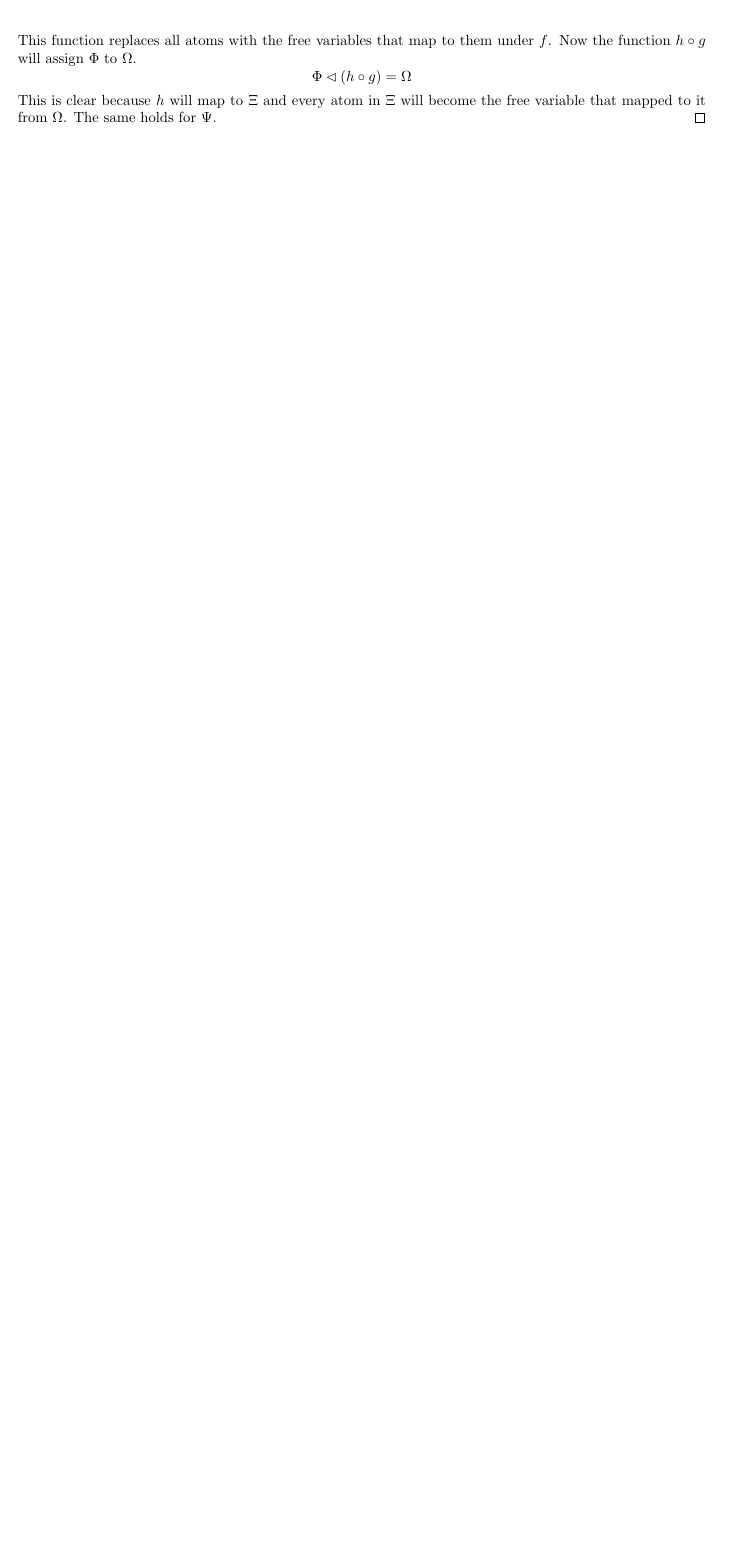
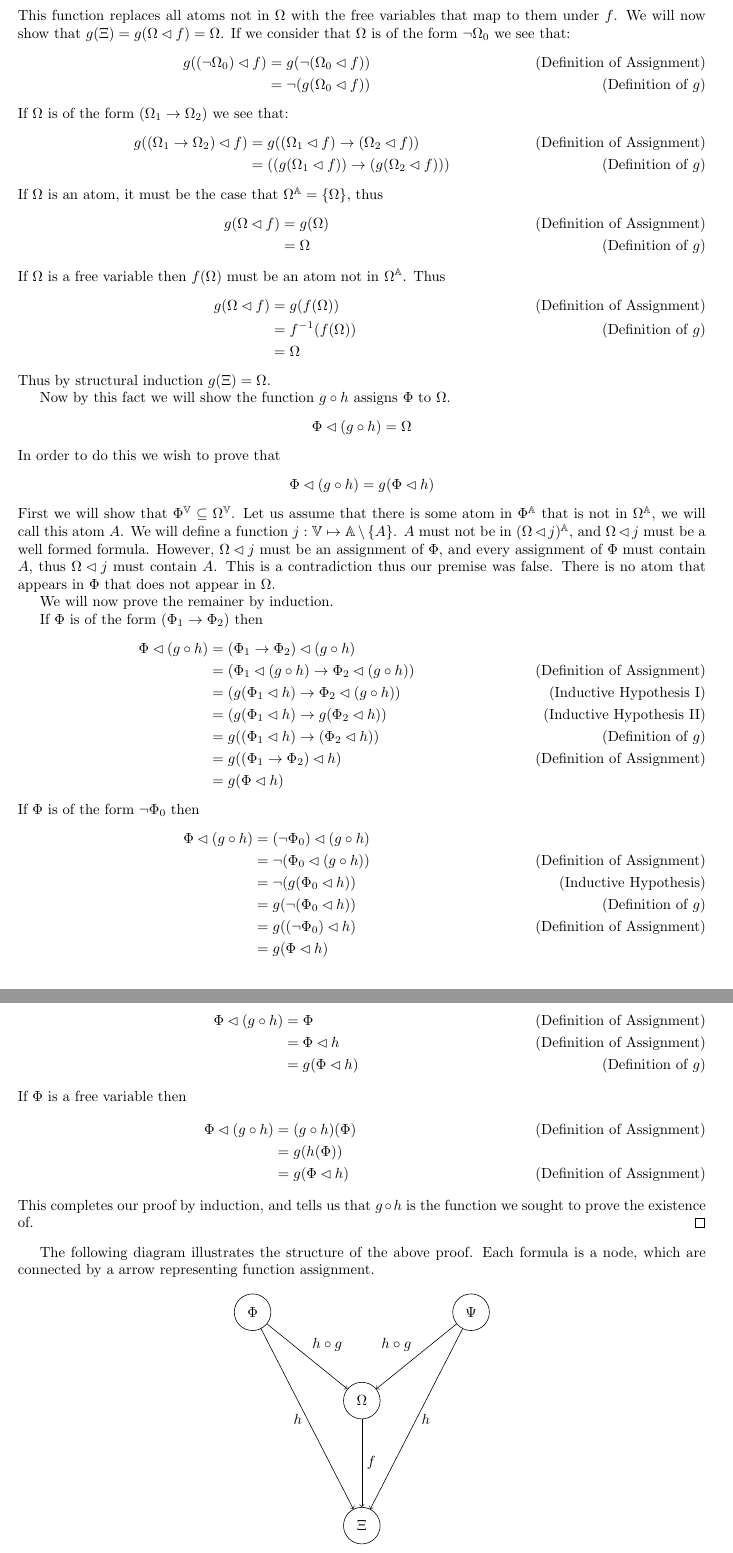
Before and after one commit to criscm2/Logic-Final, a LaTeX document (Logic-Final.tex): part of page 5 of 8 before the commit and two parts of pages 5 and 6 of 10 after it, the two joined at a grey line, cut so that both start at the same text, the shorter picture padded with empty space. Compiled offline with pdfLaTeX.

Commit message:
Rigourized proof of Lemma 3

```diff
--- a/Logic-Final.tex
+++ b/Logic-Final.tex
@@ -2,6 +2,9 @@
 
 \usepackage{amsmath,amssymb,amsthm,mathtools,mathrsfs}
 \usepackage[margin=1in]{geometry}
+\usepackage{tikz}
+
+\usetikzlibrary{arrows,automata}
 
 \newtheorem{thm}{Theorem}
 \newtheorem{lem}{Lemma}
@@ -286,16 +287,112 @@ Now let us consider a function $g$, from formulae to formulae, defined as follow
 \begin{gather*}
 g (\neg\Phi) = \neg (g \Phi) \\
 g (\Phi_1 \rightarrow \Phi_2) = (g(\Phi_1)\rightarrow g(\Phi_2)) \\
-\Phi \in \mathbb{A} \implies g(\Phi) = f^{-1} (\Phi)\\
+\Phi \in \Omega^{\mathbb{V}} \implies g(\Phi) = \Phi\\
+\Phi \in \mathbb{A}\setminus \Omega^{\mathbb{V}} \implies g(\Phi) = f^{-1} (\Phi)\\
 \end{gather*}
-This function replaces all atoms with the free variables that map to them under $f$.
-Now the function $h\circ g$ will assign $\Phi$ to $\Omega$.
+This function replaces all atoms not in $\Omega$ with the free variables that map to them under $f$.
+We will now show that $g (\Xi) = g (\Omega \lhd f) = \Omega$.
+If we consider that $\Omega$ is of the form $\neg \Omega_0$ we see that:
+\begin{align*}
+   g ((\neg \Omega_0) \lhd f)
+&= g (\neg (\Omega_0 \lhd f)) \tag{Definition of Assignment}\\
+&= \neg(g (\Omega_0 \lhd f))  \tag{Definition of $g$}
+\end{align*}
+If $\Omega$ is of the form $(\Omega_1 \rightarrow \Omega_2)$ we see that:
+\begin{align*}
+   g ((\Omega_1 \rightarrow \Omega_2) \lhd f)
+&= g ((\Omega_1 \lhd f) \rightarrow (\Omega_2 \lhd f))      \tag{Definition of Assignment} \\
+&=((g (\Omega_1 \lhd f)) \rightarrow (g (\Omega_2 \lhd f))) \tag{Definition of $g$}
+\end{align*}
+If $\Omega$ is an atom, it must be the case that $\Omega^\mathbb{A} =\{\Omega\}$, thus
+\begin{align*}
+   g (\Omega \lhd f)
+&= g (\Omega) \tag{Definition of Assignment} \\
+&= \Omega     \tag{Definition of $g$}
+\end{align*}
+If $\Omega$ is a free variable then $f (\Omega)$ must be an atom not in $\Omega^\mathbb{A}$.
+Thus
+\begin{align*}
+   g (\Omega \lhd f)
+&= g (f (\Omega)) \tag{Definition of Assignment} \\
+&= f^{-1} (f (\Omega)) \tag{Definition of $g$} \\
+&= \Omega
+\end{align*}
+Thus by structural induction $g(\Xi) = \Omega$.
+
+Now by this fact we will show the function $g \circ h$ assigns $\Phi$ to $\Omega$.
 \begin{equation*}
-\Phi \lhd (h\circ g) = \Omega
+\Phi \lhd (g \circ h) = \Omega
 \end{equation*}
-This is clear because $h$ will map to $\Xi$ and every atom in $\Xi$ will become the free variable that mapped to it from $\Omega$.
-The same holds for $\Psi$.
+In order to do this we wish to prove that
+\begin{equation*}
+\Phi \lhd (g \circ h) = g (\Phi \lhd h)
+\end{equation*}
+First we will show that $\Phi^\mathbb{V} \subseteq \Omega^\mathbb{V}$.
+Let us assume that there is some atom in $\Phi^\mathbb{A}$ that is not in $\Omega^\mathbb{A}$, we will call this atom $A$.
+We will define a function $j : \mathbb{V} \mapsto \mathbb{A} \setminus \{A\}$.
+$A$ must not be in $(\Omega \lhd j)^\mathbb{A}$, and $\Omega \lhd j$ must be a well formed formula.
+However, $\Omega \lhd j$ must be an assignment of $\Phi$, and every assignment of $\Phi$ must contain $A$, thus $\Omega \lhd j$ must contain $A$.
+This is a contradiction thus our premise was false.
+There is no atom that appears in $\Phi$ that does not appear in $\Omega$.
+
+We will now prove the remainer by induction.
+
+If $\Phi$ is of the form $(\Phi_1 \rightarrow \Phi_2)$ then
+\begin{align*}
+   \Phi \lhd (g \circ h)
+&= (\Phi_1 \rightarrow \Phi_2) \lhd (g \circ h)                 \\
+&= (\Phi_1 \lhd (g \circ h) \rightarrow \Phi_2 \lhd (g \circ h)) \tag{Definition of Assignment} \\
+&= (g(\Phi_1 \lhd h) \rightarrow \Phi_2 \lhd (g \circ h))       \tag{Inductive Hypothesis I} \\
+&= (g (\Phi_1 \lhd h) \rightarrow g(\Phi_2 \lhd h))            \tag{Inductive Hypothesis II} \\
+&= g((\Phi_1 \lhd h) \rightarrow (\Phi_2 \lhd h))              \tag{Definition of $g$} \\
+&= g((\Phi_1 \rightarrow \Phi_2) \lhd h)                       \tag{Definition of Assignment} \\
+&= g(\Phi \lhd h)
+\end{align*}
+If $\Phi$ is of the form $\neg \Phi_0$ then
+\begin{align*}
+\Phi \lhd (g \circ h)
+&= (\neg \Phi_0) \lhd (g \circ h) \\
+&= \neg (\Phi_0 \lhd (g \circ h)) \tag{Definition of Assignment} \\
+&= \neg (g(\Phi_0 \lhd h))       \tag{Inductive Hypothesis} \\
+&= g(\neg (\Phi_0 \lhd h))       \tag{Definition of $g$} \\
+&= g((\neg \Phi_0) \lhd h)       \tag{Definition of Assignment} \\
+&= g(\Phi \lhd h)
+\end{align*}
+If $\Phi$ is an atom, then $\Phi$ must be in $\Omega^\mathbb{A}$, because $\Phi^\mathbb{A}\subseteq \Omega^\mathbb{A}$.
+Thus
+\begin{align*}
+   \Phi \lhd (g \circ h)
+&= \Phi \tag{Definition of Assignment} \\
+&= \Phi \lhd h \tag{Definition of Assignment} \\
+&= g(\Phi\lhd h) \tag{Definition of $g$}
+\end{align*}
+If $\Phi$ is a free variable then
+\begin{align*}
+   \Phi \lhd (g \circ h)
+&= (g \circ h)(\Phi) \tag{Definition of Assignment} \\
+&= g(h(\Phi)) \\
+&= g(\Phi\lhd h) \tag{Definition of Assignment}
+\end{align*}
+This completes our proof by induction, and tells us that $g\circ h$ is the function we sought to prove the existence of.
 \end{proof}
+
+The following diagram illustrates the structure of the above proof.
+Each formula is a node, which are connected by a arrow representing function assignment.
+
+\begin{center}
+\begin{tikzpicture}[->,node distance=3cm]
+\node[state] (Xi)                                        {$\Xi$}   ;
+\node[state] (Omega) [above of=Xi]                       {$\Omega$};
+\node[state] (Phi)   [above left of=Omega,  xshift=-5mm] {$\Phi$}  ;
+\node[state] (Psi)   [above right of=Omega, xshift=5mm]  {$\Psi$}  ;
+\path (Phi)   edge node [left]        {$h$}         (Xi)
+              edge node [above right] {$h \circ g$} (Omega)
+      (Psi)   edge node [right]       {$h$}         (Xi)
+              edge node [above left]  {$h \circ g$} (Omega)
+      (Omega) edge node [right]       {$f$}         (Xi);
+\end{tikzpicture}
+\end{center}
 
 \begin{lem}
 The intersection of two formulae is either the empty set or equivalent to a formula
```
Also changed, not shown: Logic-Final.tex (14 more changed lines).
